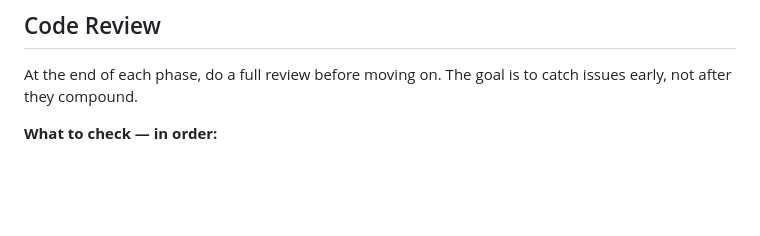
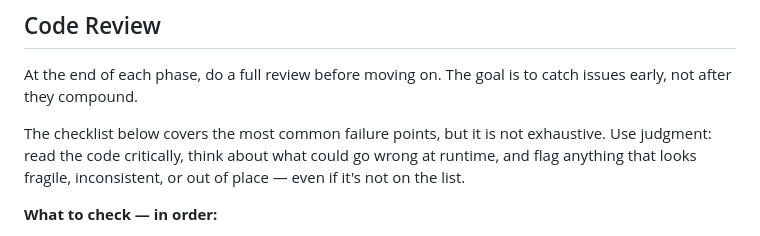
Before and after one commit to cyberbikepunk/TrocLegumes, a Markdown page: .github/copilot-instructions.md, the part around the change. GitHub-like rendering; blank space fills up the shorter version.

Commit message:
Clarify code review is not exhaustive, add general goal statement

```diff
--- a/.github/copilot-instructions.md
+++ b/.github/copilot-instructions.md
@@ -128,6 +128,8 @@ apps/<app>/tests/
 
 At the end of each phase, do a full review before moving on. The goal is to catch issues early, not after they compound.
 
+The checklist below covers the most common failure points, but it is not exhaustive. Use judgment: read the code critically, think about what could go wrong at runtime, and flag anything that looks fragile, inconsistent, or out of place — even if it's not on the list.
+
 **What to check — in order:**
 
 1. **Models** — field types, `on_delete` choices, `null`/`blank` consistency, `__str__`, `Meta.ordering`, missing `verbose_name` on important fields
```
